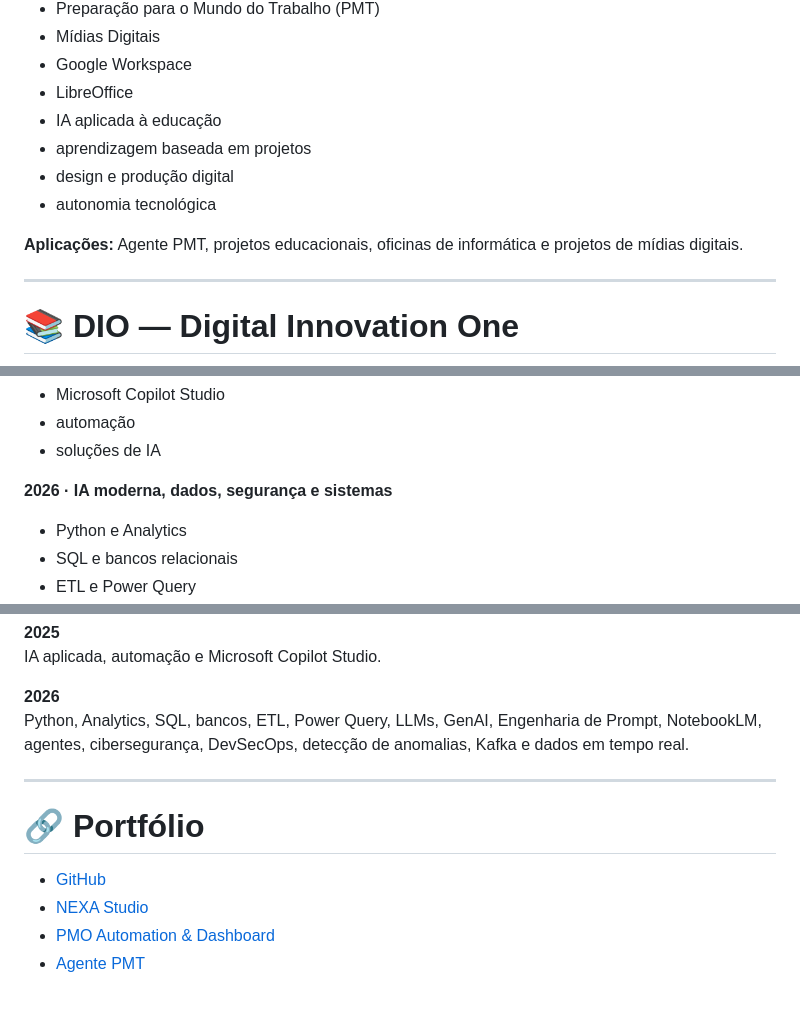
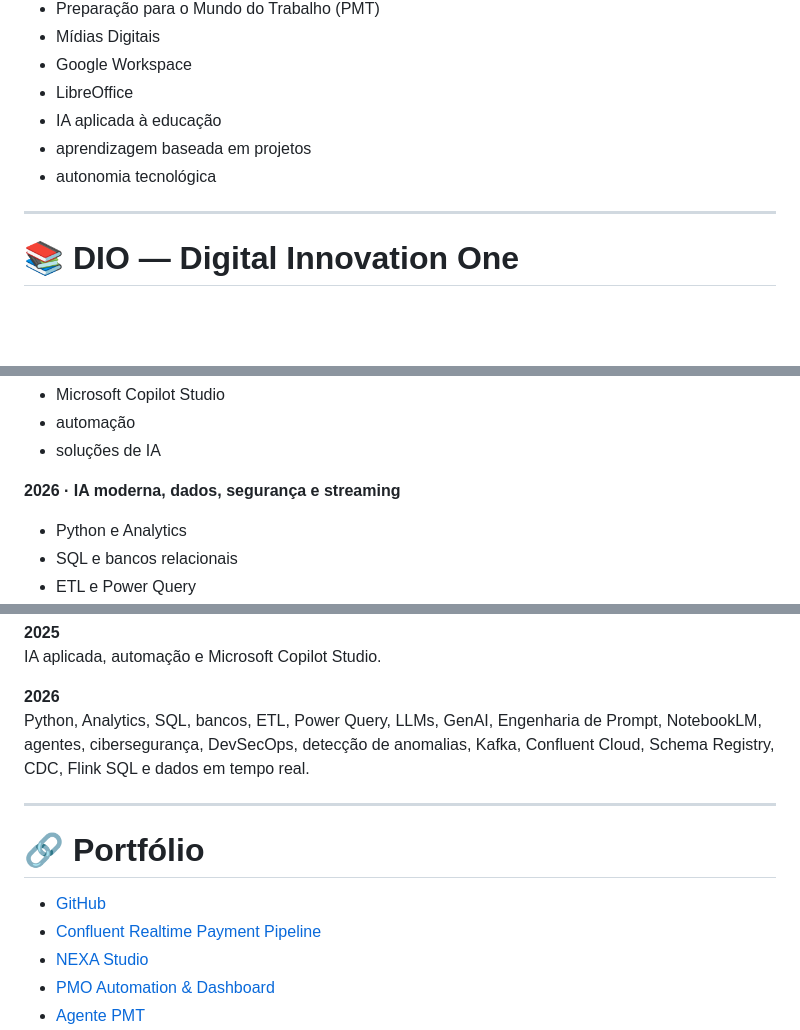
Before and after one commit to sayjinblackbelt/formacao-e-capacitacoes, a Markdown page: README.md, 3 parts joined by grey strips. Rendered like a GitHub page; blank space fills up the shorter version.

```diff
--- a/README.md
+++ b/README.md
@@ -163,10 +157,7 @@ Informática Educacional, PMT, Mídias Digitais, IA aplicada à educação.
 - LibreOffice
 - IA aplicada à educação
 - aprendizagem baseada em projetos
-- design e produção digital
 - autonomia tecnológica
-
-**Aplicações:** Agente PMT, projetos educacionais, oficinas de informática e projetos de mídias digitais.
 
 ---
 
@@ -202,7 +193,7 @@ O número oficial utilizado neste repositório é **135 registros**.
 - automação
 - soluções de IA
 
-**2026 · IA moderna, dados, segurança e sistemas**
+**2026 · IA moderna, dados, segurança e streaming**
 - Python e Analytics
 - SQL e bancos relacionais
 - ETL e Power Query
@@ -284,13 +294,14 @@ Expansão para Inteligência Artificial, Machine Learning, Azure AI e dados.
 IA aplicada, automação e Microsoft Copilot Studio.
 
 **2026**
-Python, Analytics, SQL, bancos, ETL, Power Query, LLMs, GenAI, Engenharia de Prompt, NotebookLM, agentes, cibersegurança, DevSecOps, detecção de anomalias, Kafka e dados em tempo real.
+Python, Analytics, SQL, bancos, ETL, Power Query, LLMs, GenAI, Engenharia de Prompt, NotebookLM, agentes, cibersegurança, DevSecOps, detecção de anomalias, Kafka, Confluent Cloud, Schema Registry, CDC, Flink SQL e dados em tempo real.
 
 ---
 
 # 🔗 Portfólio
 
 - [GitHub](https://github.com/sayjinblackbelt)
+- [Confluent Realtime Payment Pipeline](https://github.com/sayjinblackbelt/confluent-realtime-payment-pipeline)
 - [NEXA Studio](https://github.com/sayjinblackbelt/NEXA-Studio)
 - [PMO Automation & Dashboard](https://github.com/sayjinblackbelt/pmo-automation-and-dashboard)
 - [Agente PMT](https://github.com/sayjinblackbelt/Agente-PMT)
```
Also changed, not shown: other parts of README.md (+32 -19 lines).
